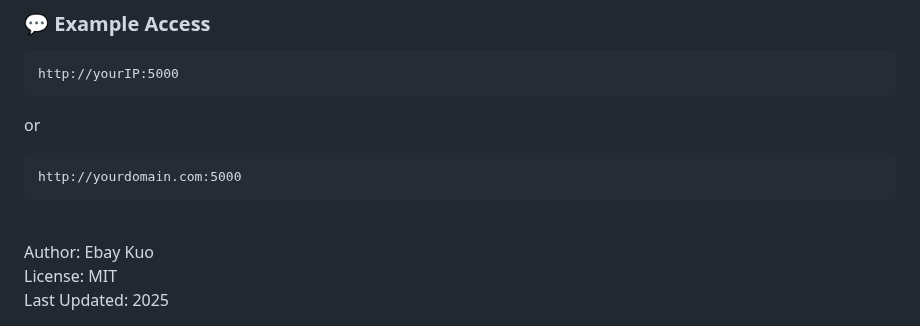
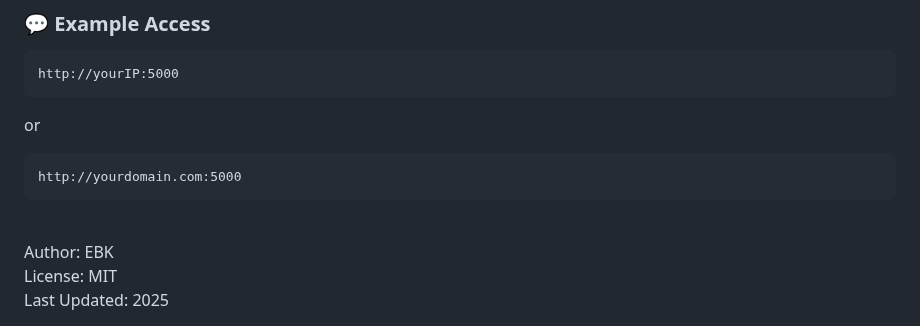
Before and after one commit to EBK1021/Batch.URL.Status.Testing.China.IPs, a Markdown page: README.md, the part around the change. Drawn GitHub-style.

Commit message:
更新 README.md
edit Author name.

````diff
--- a/README.md
+++ b/README.md
@@ -270,6 +270,6 @@ or
 http://yourdomain.com:5000
 ```
 <br>
-Author: Ebay Kuo<br>
+Author: EBK<br>
 License: MIT<br>
 Last Updated: 2025<br>
````
